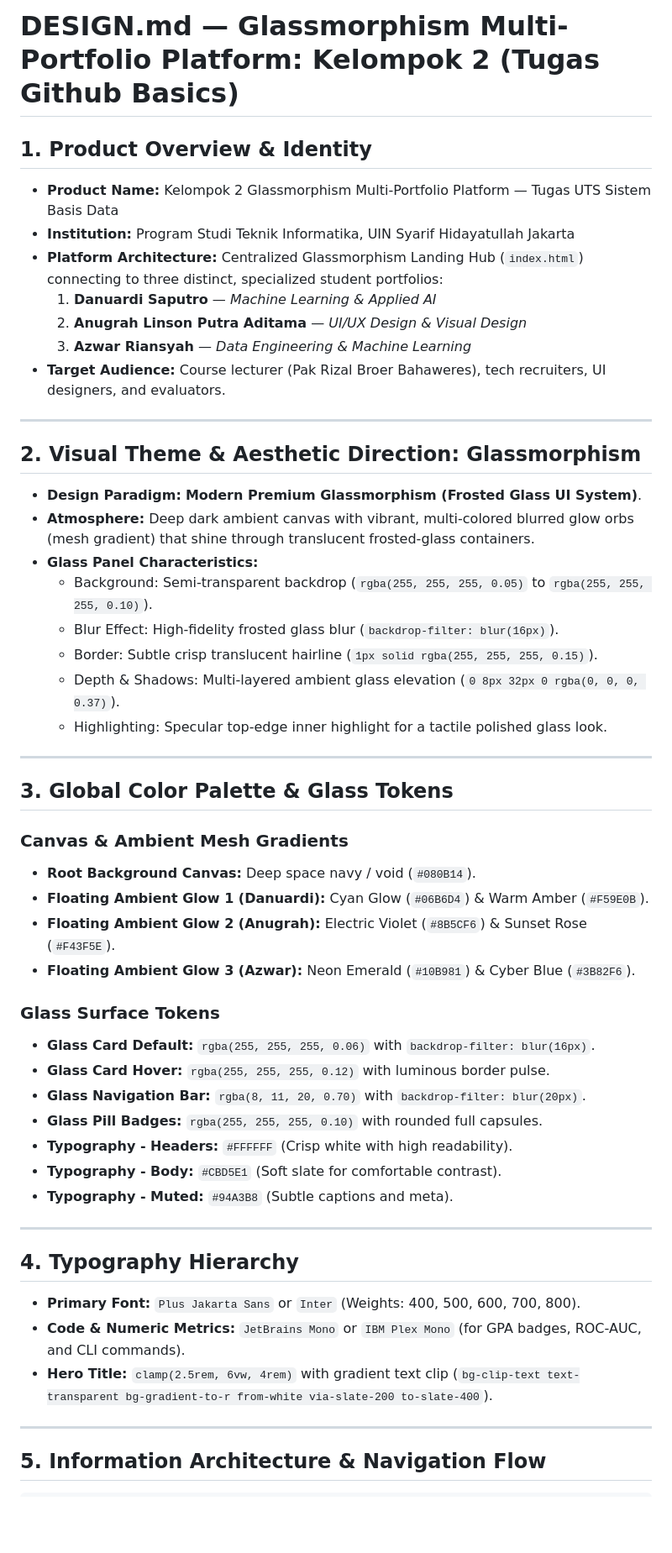
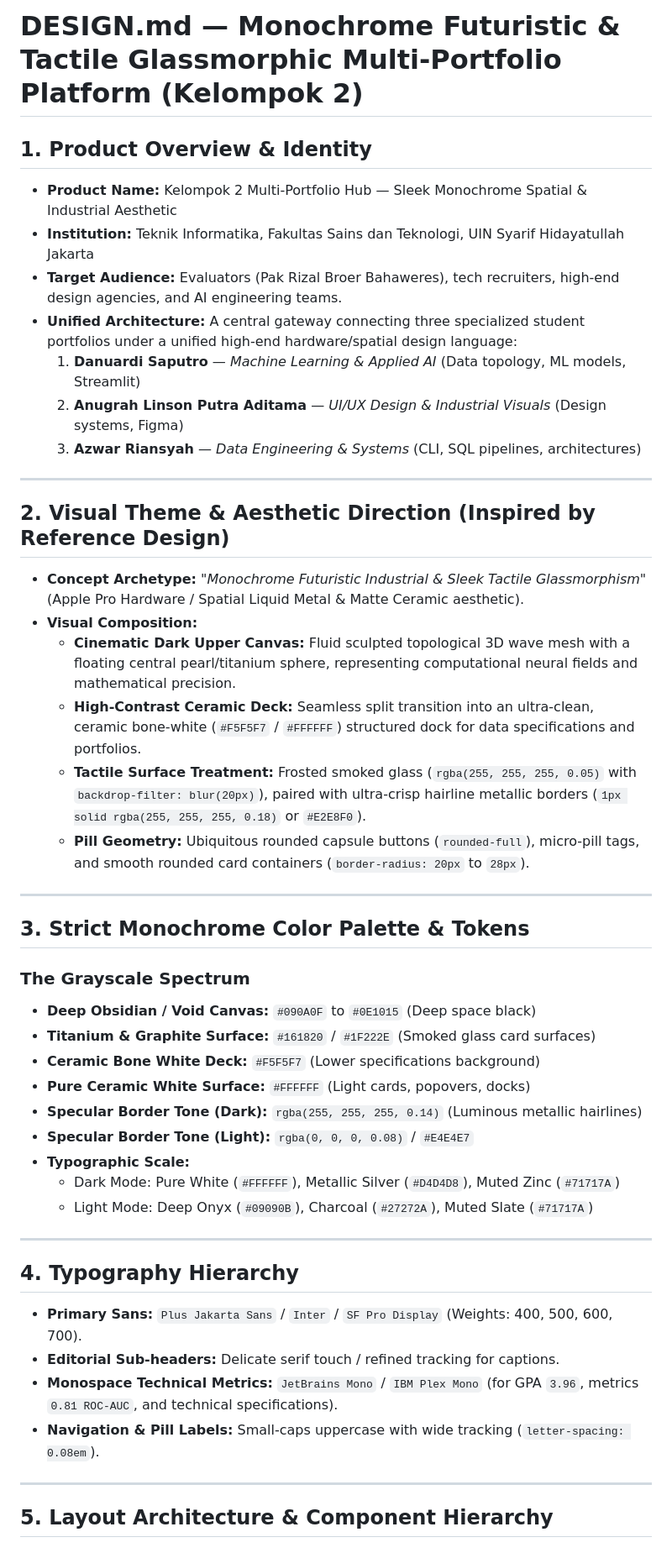
Before and after one commit to Azwarrian/Group2_Github_Basics, a Markdown page: DESIGN.md, the part around one of its changes. Shown at 84% size. Rendered like a GitHub page; blank space fills up the shorter version.

Commit message:
Update DESIGN.md with reference monochrome futuristic tactile glass aesthetic

```diff
--- a/DESIGN.md
+++ b/DESIGN.md
@@ -1,53 +1,48 @@
-# DESIGN.md — Glassmorphism Multi-Portfolio Platform: Kelompok 2 (Tugas Github Basics)
+# DESIGN.md — Monochrome Futuristic & Tactile Glassmorphic Multi-Portfolio Platform (Kelompok 2)
 
 ## 1. Product Overview & Identity
-- **Product Name:** Kelompok 2 Glassmorphism Multi-Portfolio Platform — Tugas UTS Sistem Basis Data
-- **Institution:** Program Studi Teknik Informatika, UIN Syarif Hidayatullah Jakarta
-- **Platform Architecture:** Centralized Glassmorphism Landing Hub (`index.html`) connecting to three distinct, specialized student portfolios:
-  1. **Danuardi Saputro** — *Machine Learning & Applied AI*
-  2. **Anugrah Linson Putra Aditama** — *UI/UX Design & Visual Design*
-  3. **Azwar Riansyah** — *Data Engineering & Machine Learning*
-- **Target Audience:** Course lecturer (Pak Rizal Broer Bahaweres), tech recruiters, UI designers, and evaluators.
+- **Product Name:** Kelompok 2 Multi-Portfolio Hub — Sleek Monochrome Spatial & Industrial Aesthetic
+- **Institution:** Teknik Informatika, Fakultas Sains dan Teknologi, UIN Syarif Hidayatullah Jakarta
+- **Target Audience:** Evaluators (Pak Rizal Broer Bahaweres), tech recruiters, high-end design agencies, and AI engineering teams.
+- **Unified Architecture:** A central gateway connecting three specialized student portfolios under a unified high-end hardware/spatial design language:
+  1. **Danuardi Saputro** — *Machine Learning & Applied AI* (Data topology, ML models, Streamlit)
+  2. **Anugrah Linson Putra Aditama** — *UI/UX Design & Industrial Visuals* (Design systems, Figma)
+  3. **Azwar Riansyah** — *Data Engineering & Systems* (CLI, SQL pipelines, architectures)
 
 ---
 
-## 2. Visual Theme & Aesthetic Direction: Glassmorphism
-- **Design Paradigm:** **Modern Premium Glassmorphism (Frosted Glass UI System)**.
-- **Atmosphere:** Deep dark ambient canvas with vibrant, multi-colored blurred glow orbs (mesh gradient) that shine through translucent frosted-glass containers.
-- **Glass Panel Characteristics:**
-  - Background: Semi-transparent backdrop (`rgba(255, 255, 255, 0.05)` to `rgba(255, 255, 255, 0.10)`).
-  - Blur Effect: High-fidelity frosted glass blur (`backdrop-filter: blur(16px)`).
-  - Border: Subtle crisp translucent hairline (`1px solid rgba(255, 255, 255, 0.15)`).
-  - Depth & Shadows: Multi-layered ambient glass elevation (`0 8px 32px 0 rgba(0, 0, 0, 0.37)`).
-  - Highlighting: Specular top-edge inner highlight for a tactile polished glass look.
+## 2. Visual Theme & Aesthetic Direction (Inspired by Reference Design)
+- **Concept Archetype:** *"Monochrome Futuristic Industrial & Sleek Tactile Glassmorphism"* (Apple Pro Hardware / Spatial Liquid Metal & Matte Ceramic aesthetic).
+- **Visual Composition:**
+  - **Cinematic Dark Upper Canvas:** Fluid sculpted topological 3D wave mesh with a floating central pearl/titanium sphere, representing computational neural fields and mathematical precision.
+  - **High-Contrast Ceramic Deck:** Seamless split transition into an ultra-clean, ceramic bone-white (`#F5F5F7` / `#FFFFFF`) structured dock for data specifications and portfolios.
+  - **Tactile Surface Treatment:** Frosted smoked glass (`rgba(255, 255, 255, 0.05)` with `backdrop-filter: blur(20px)`), paired with ultra-crisp hairline metallic borders (`1px solid rgba(255, 255, 255, 0.18)` or `#E2E8F0`).
+  - **Pill Geometry:** Ubiquitous rounded capsule buttons (`rounded-full`), micro-pill tags, and smooth rounded card containers (`border-radius: 20px` to `28px`).
 
 ---
 
-## 3. Global Color Palette & Glass Tokens
+## 3. Strict Monochrome Color Palette & Tokens
 
-### Canvas & Ambient Mesh Gradients
-- **Root Background Canvas:** Deep space navy / void (`#080B14`).
-- **Floating Ambient Glow 1 (Danuardi):** Cyan Glow (`#06B6D4`) & Warm Amber (`#F59E0B`).
-- **Floating Ambient Glow 2 (Anugrah):** Electric Violet (`#8B5CF6`) & Sunset Rose (`#F43F5E`).
-- **Floating Ambient Glow 3 (Azwar):** Neon Emerald (`#10B981`) & Cyber Blue (`#3B82F6`).
-
-### Glass Surface Tokens
-- **Glass Card Default:** `rgba(255, 255, 255, 0.06)` with `backdrop-filter: blur(16px)`.
-- **Glass Card Hover:** `rgba(255, 255, 255, 0.12)` with luminous border pulse.
-- **Glass Navigation Bar:** `rgba(8, 11, 20, 0.70)` with `backdrop-filter: blur(20px)`.
-- **Glass Pill Badges:** `rgba(255, 255, 255, 0.10)` with rounded full capsules.
-- **Typography - Headers:** `#FFFFFF` (Crisp white with high readability).
-- **Typography - Body:** `#CBD5E1` (Soft slate for comfortable contrast).
-- **Typography - Muted:** `#94A3B8` (Subtle captions and meta).
+### The Grayscale Spectrum
+- **Deep Obsidian / Void Canvas:** `#090A0F` to `#0E1015` (Deep space black)
+- **Titanium & Graphite Surface:** `#161820` / `#1F222E` (Smoked glass card surfaces)
+- **Ceramic Bone White Deck:** `#F5F5F7` (Lower specifications background)
+- **Pure Ceramic White Surface:** `#FFFFFF` (Light cards, popovers, docks)
+- **Specular Border Tone (Dark):** `rgba(255, 255, 255, 0.14)` (Luminous metallic hairlines)
+- **Specular Border Tone (Light):** `rgba(0, 0, 0, 0.08)` / `#E4E4E7`
+- **Typographic Scale:**
+  - Dark Mode: Pure White (`#FFFFFF`), Metallic Silver (`#D4D4D8`), Muted Zinc (`#71717A`)
+  - Light Mode: Deep Onyx (`#09090B`), Charcoal (`#27272A`), Muted Slate (`#71717A`)
 
 ---
 
 ## 4. Typography Hierarchy
-- **Primary Font:** `Plus Jakarta Sans` or `Inter` (Weights: 400, 500, 600, 700, 800).
-- **Code & Numeric Metrics:** `JetBrains Mono` or `IBM Plex Mono` (for GPA badges, ROC-AUC, and CLI commands).
-- **Hero Title:** `clamp(2.5rem, 6vw, 4rem)` with gradient text clip (`bg-clip-text text-transparent bg-gradient-to-r from-white via-slate-200 to-slate-400`).
+- **Primary Sans:** `Plus Jakarta Sans` / `Inter` / `SF Pro Display` (Weights: 400, 500, 600, 700).
+- **Editorial Sub-headers:** Delicate serif touch / refined tracking for captions.
+- **Monospace Technical Metrics:** `JetBrains Mono` / `IBM Plex Mono` (for GPA `3.96`, metrics `0.81 ROC-AUC`, and technical specifications).
+- **Navigation & Pill Labels:** Small-caps uppercase with wide tracking (`letter-spacing: 0.08em`).
 
 ---
 
-## 5. Information Architecture & Navigation Flow
+## 5. Layout Architecture & Component Hierarchy
 
```
Also changed, not shown: other parts of DESIGN.md (+22 -15 lines).
